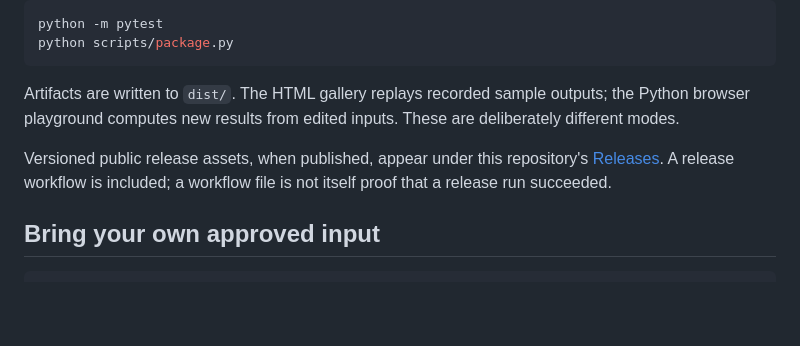
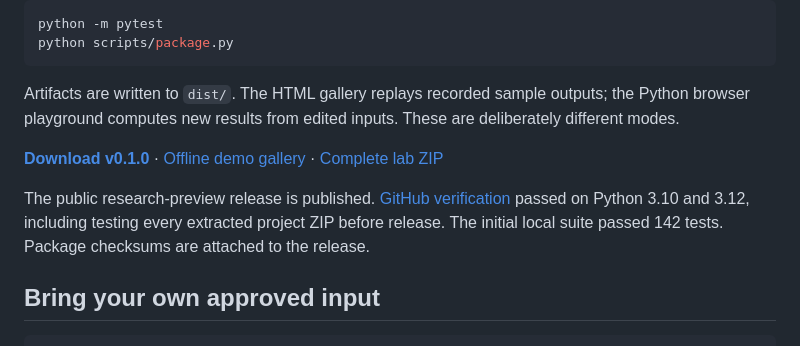
Before and after one commit to karthikvraj/genAI, a Markdown page: README.md, the part around the change. Drawn GitHub-style; blank space fills up the shorter version.

Commit message:
Link the published v0.1.0 downloads and successful cross-version verification

```diff
--- a/README.md
+++ b/README.md
@@ -48,7 +48,9 @@ python scripts/package.py
 
 Artifacts are written to `dist/`. The HTML gallery replays recorded sample outputs; the Python browser playground computes new results from edited inputs. These are deliberately different modes.
 
-Versioned public release assets, when published, appear under this repository's [Releases](https://github.com/karthikvraj/genAI/releases). A release workflow is included; a workflow file is not itself proof that a release run succeeded.
+**[Download v0.1.0](https://github.com/karthikvraj/genAI/releases/tag/reliable-ai-lab-v0.1.0)** · [Offline demo gallery](https://github.com/karthikvraj/genAI/releases/download/reliable-ai-lab-v0.1.0/reliable-ai-lab-demo-gallery.html) · [Complete lab ZIP](https://github.com/karthikvraj/genAI/releases/download/reliable-ai-lab-v0.1.0/reliable-ai-lab-v0.1.0.zip)
+
+The public research-preview release is published. [GitHub verification](https://github.com/karthikvraj/genAI/actions/runs/36283821103) passed on Python 3.10 and 3.12, including testing every extracted project ZIP before release. The initial local suite passed 142 tests. Package checksums are attached to the release.
 
 ## Bring your own approved input
 
```
